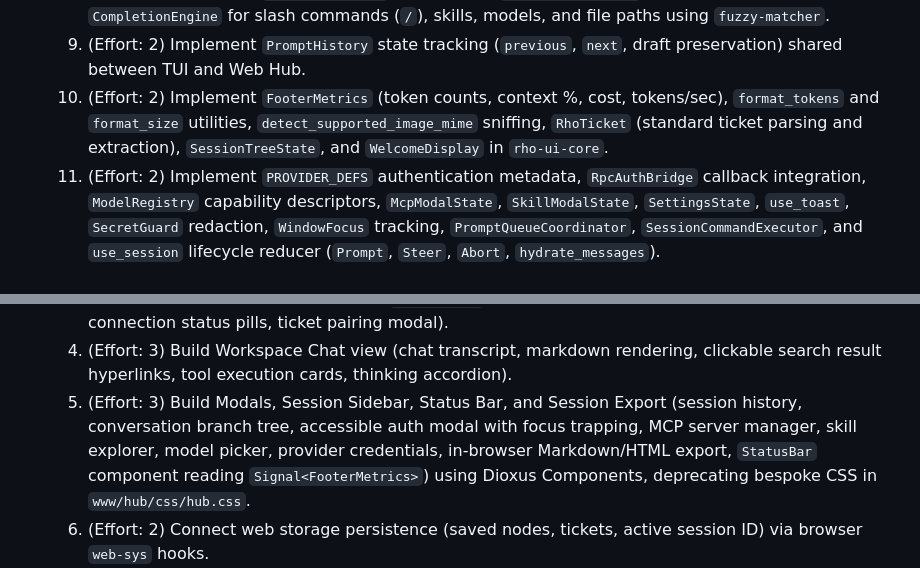
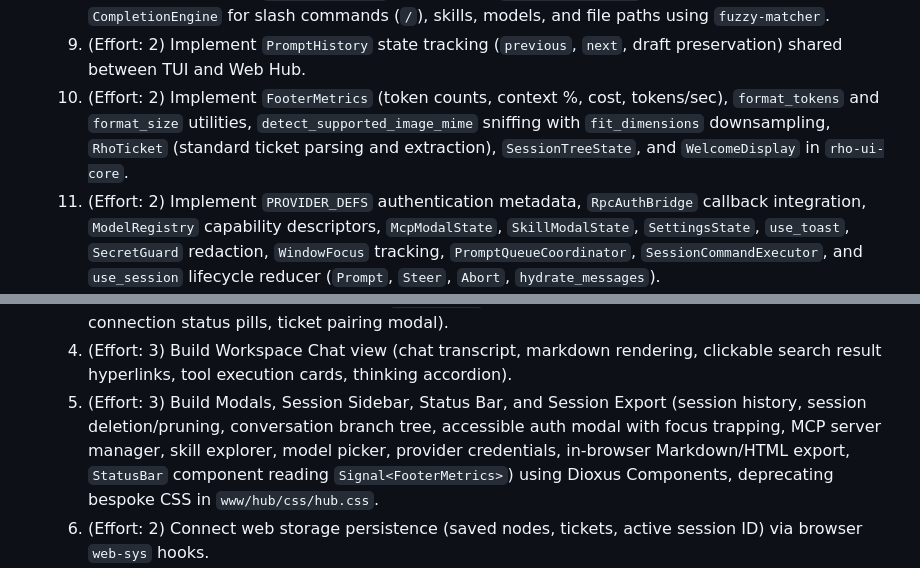
Before and after one commit to casonadams/rho, a Markdown page: specs/tui-dioxus-unification/plan.md, 2 parts joined by grey strips. Drawn GitHub-style.

```diff
--- a/specs/tui-dioxus-unification/plan.md
+++ b/specs/tui-dioxus-unification/plan.md
@@ -28,7 +28,7 @@ This plan defines a vertical-slice migration replacing `rho`'s hand-rolled ANSI
   7. (Effort: 3) Implement `use_permission_prompt` state machine handling tool confirmation flow (Allow, Always, Deny, Edit), custom denial reasons, and prefilled command mutations.
   8. (Effort: 2) Implement `SlashCommandDef` registry with `SlashArgumentType` and declarative `CompletionEngine` for slash commands (`/`), skills, models, and file paths using `fuzzy-matcher`.
   9. (Effort: 2) Implement `PromptHistory` state tracking (`previous`, `next`, draft preservation) shared between TUI and Web Hub.
-  10. (Effort: 2) Implement `FooterMetrics` (token counts, context %, cost, tokens/sec), `format_tokens` and `format_size` utilities, `detect_supported_image_mime` sniffing, `RhoTicket` (standard ticket parsing and extraction), `SessionTreeState`, and `WelcomeDisplay` in `rho-ui-core`.
+  10. (Effort: 2) Implement `FooterMetrics` (token counts, context %, cost, tokens/sec), `format_tokens` and `format_size` utilities, `detect_supported_image_mime` sniffing with `fit_dimensions` downsampling, `RhoTicket` (standard ticket parsing and extraction), `SessionTreeState`, and `WelcomeDisplay` in `rho-ui-core`.
   11. (Effort: 2) Implement `PROVIDER_DEFS` authentication metadata, `RpcAuthBridge` callback integration, `ModelRegistry` capability descriptors, `McpModalState`, `SkillModalState`, `SettingsState`, `use_toast`, `SecretGuard` redaction, `WindowFocus` tracking, `PromptQueueCoordinator`, `SessionCommandExecutor`, and `use_session` lifecycle reducer (`Prompt`, `Steer`, `Abort`, `hydrate_messages`).
   12. (Effort: 2) Add table-driven unit tests for all state reducers and hooks.
 - **Verification**:
@@ -114,7 +114,7 @@ This plan defines a vertical-slice migration replacing `rho`'s hand-rolled ANSI
   2. (Effort: 3) Implement direct in-WASM Iroh client peer hook in Rust bridging P2P byte streams to `rho-ui-core` state signals using strongly-typed canonical events without `JsValue` crossing or JS callbacks.
   3. (Effort: 3) Build Fleet Overview view (`use_fleet()` typed node store, node grid, node cards, connection status pills, ticket pairing modal).
   4. (Effort: 3) Build Workspace Chat view (chat transcript, markdown rendering, clickable search result hyperlinks, tool execution cards, thinking accordion).
-  5. (Effort: 3) Build Modals, Session Sidebar, Status Bar, and Session Export (session history, conversation branch tree, accessible auth modal with focus trapping, MCP server manager, skill explorer, model picker, provider credentials, in-browser Markdown/HTML export, `StatusBar` component reading `Signal<FooterMetrics>`) using Dioxus Components, deprecating bespoke CSS in `www/hub/css/hub.css`.
+  5. (Effort: 3) Build Modals, Session Sidebar, Status Bar, and Session Export (session history, session deletion/pruning, conversation branch tree, accessible auth modal with focus trapping, MCP server manager, skill explorer, model picker, provider credentials, in-browser Markdown/HTML export, `StatusBar` component reading `Signal<FooterMetrics>`) using Dioxus Components, deprecating bespoke CSS in `www/hub/css/hub.css`.
   6. (Effort: 2) Connect web storage persistence (saved nodes, tickets, active session ID) via browser `web-sys` hooks.
   7. (Effort: 2) Remove `www/hub/js/*.js` and update `Makefile` target `make wasm` with `wasm-opt` size optimization.
 - **Verification**:
```
Also changed, not shown: specs/tui-dioxus-unification/spec.md (+5 -3 lines).
